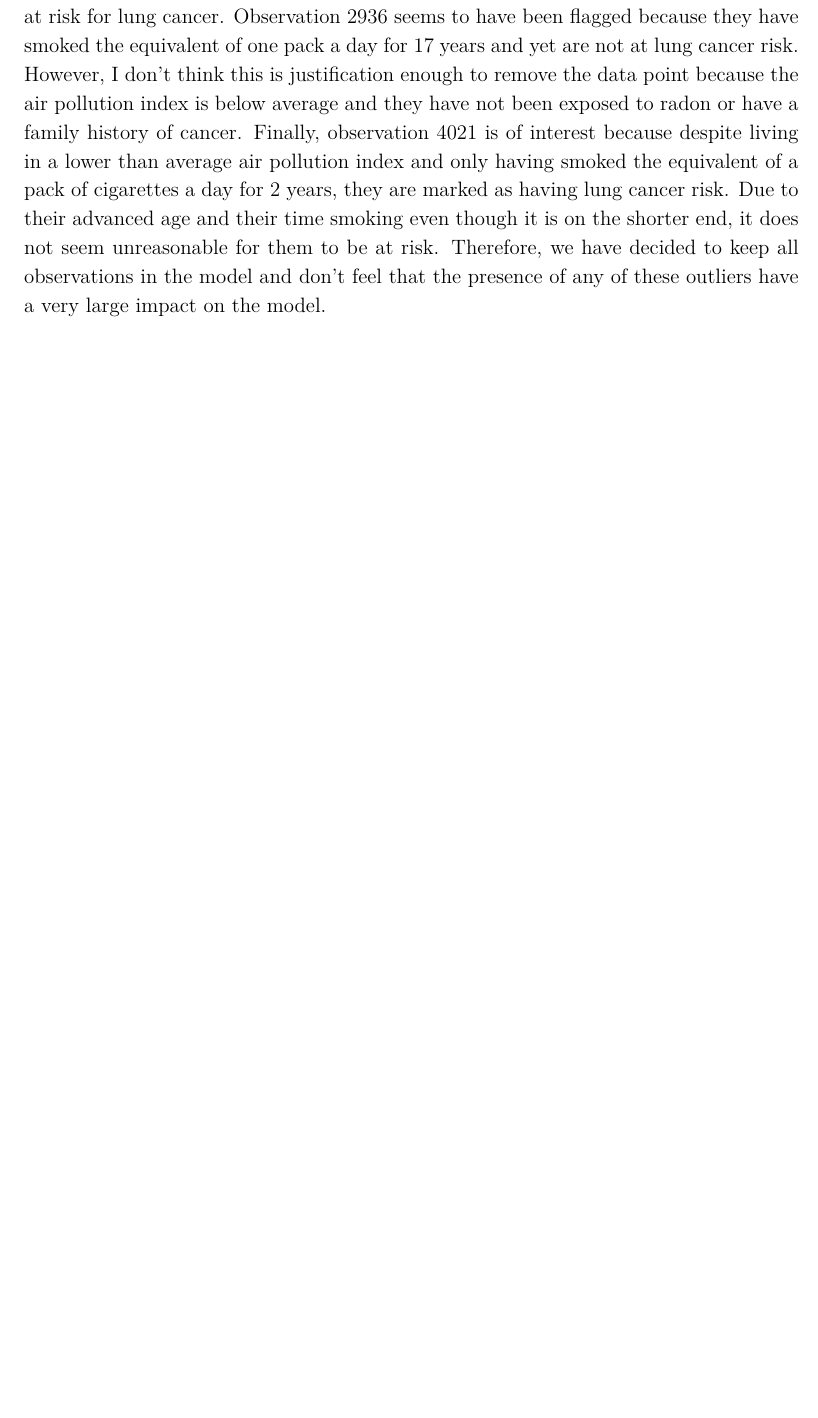
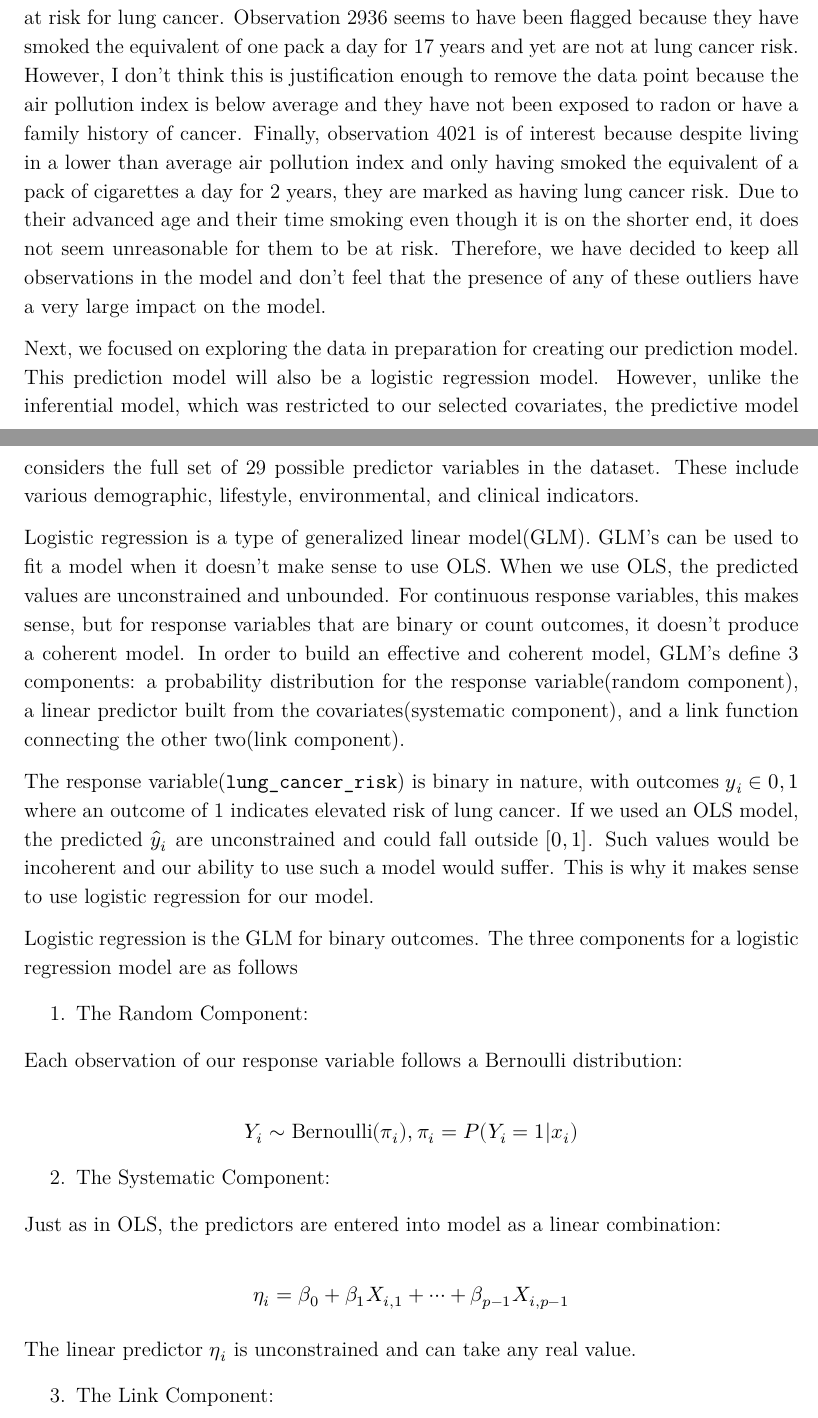
Before and after one commit to zzollinger3/STAT5100_Project, a Quarto document (GroupProject.qmd): part of page 8 of 9 before the commit and two parts of pages 6 and 7 of 10 after it, the two joined at a grey line, cut so that both start at the same text, the shorter picture padded with empty space. The pictures show the output file GroupProject.pdf that the author committed with the source.

Commit message:
explain and justify using logistic regression

```diff
--- a/GroupProject.qmd
+++ b/GroupProject.qmd
@@ -118,4 +122,26 @@ dat[c(698, 2936, 4021), c("age", "gender", "pack_years", "air_pollution_index",
 
 Point 698 doesn't appear too abnormal, while they are on the younger side, they have smoked for a while, been exposed to radon, and live in a place with a slightly higher than average air pollution index. Therefore, it is not too surprising or extreme that they are at risk for lung cancer. Observation 2936 seems to have been flagged because they have smoked the equivalent of one pack a day for 17 years and yet are not at lung cancer risk. However, I don't think this is justification enough to remove the data point because the air pollution index is below average and they have not been exposed to radon or have a family history of cancer. Finally, observation 4021 is of interest because despite living in a lower than average air pollution index and only having smoked the equivalent of a pack of cigarettes a day for 2 years, they are marked as having lung cancer risk. Due to their advanced age and their time smoking even though it is on the shorter end, it does not seem unreasonable for them to be at risk. Therefore, we have decided to keep all observations in the model and don't feel that the presence of any of these outliers have a very large impact on the model.
 
-Next, we focused on exploring the data in preparation for creating our prediction model.
+Next, we focused on exploring the data in preparation for creating our prediction model. This prediction model will also be a logistic regression model. However, unlike the inferential model, which was restricted to our selected covariates, the predictive model considers the full set of 29 possible predictor variables in the dataset. These include various demographic, lifestyle, environmental, and clinical indicators.
+
+Logistic regression is a type of generalized linear model(GLM). GLM's can be used to fit a model when it doesn't make sense to use OLS. When we use OLS, the predicted values are unconstrained and unbounded. For continuous response variables, this makes sense, but for response variables that are binary or count outcomes, it doesn't produce a coherent model. In order to build an effective and coherent model, GLM's define 3 components: a probability distribution for the response variable(random component), a linear predictor built from the covariates(systematic component), and a link function connecting the other two(link component).
+
+The response variable(`lung_cancer_risk`) is binary in nature, with outcomes $y_i \in {0,1}$ where an outcome of 1 indicates elevated risk of lung cancer. If we used an OLS model, the predicted $\hat y_i$ are unconstrained and could fall outside $[0,1]$. Such values would be incoherent and our ability to use such a model would suffer. This is why it makes sense to use logistic regression for our model.
+
+Logistic regression is the GLM for binary outcomes. The three components for a logistic regression model are as follows
+
+1.  The Random Component:
+
+Each observation of our response variable follows a Bernoulli distribution:
+
+$$Y_i \sim \text{Bernoulli}(\pi_i), \pi_i = P(Y_i = 1|x_i)$$
+
+2.  The Systematic Component:
+
+Just as in OLS, the predictors are entered into model as a linear combination:
+
+$$\eta_i = \beta_0 + \beta_1X_{i,1} + \cdots + \beta_{p-1}X_{i,p-1}$$
+
+The linear predictor $\eta_i$ is unconstrained and can take any real value.
+
+3.  The Link Component:
```
Also changed, not shown: GroupProject.pdf, GroupProject.qmd (42 more changed lines).
